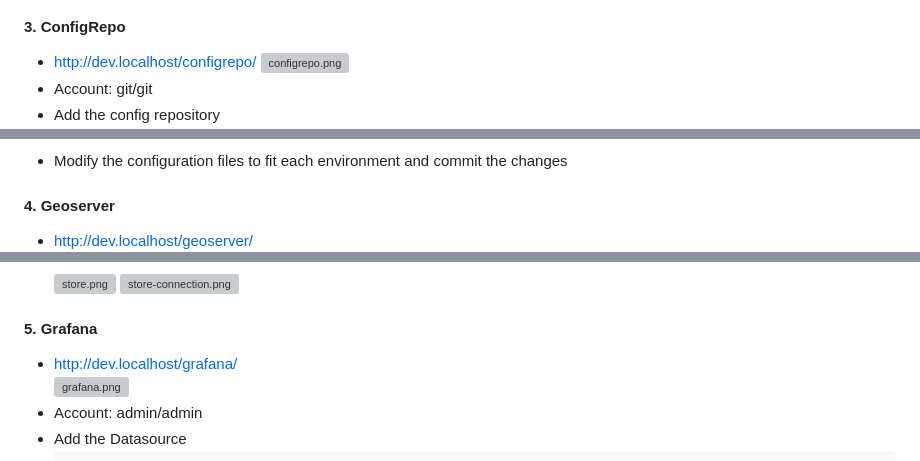
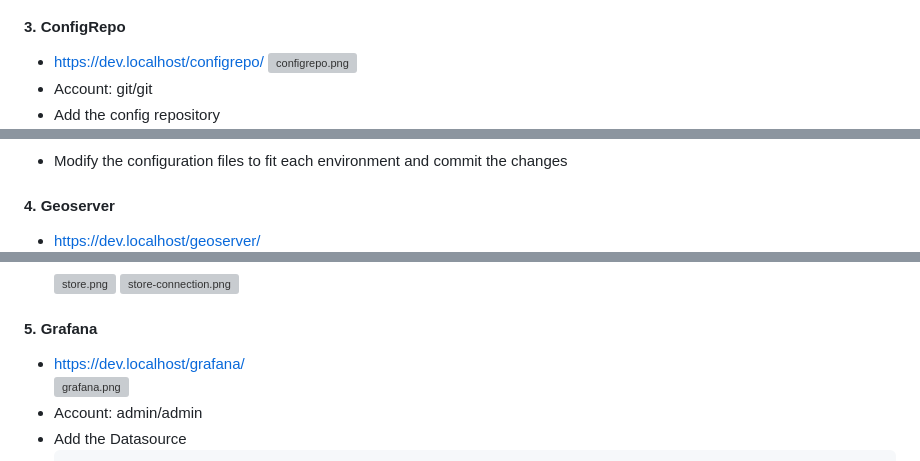
Before and after one commit to TomLeeLive/Gaia3D-mago3d-doc, a Markdown page: lang/en/2_mago3D_Installation_Guide.md, 3 parts joined by grey strips. GitHub-like rendering; grey boxes are pictures that could not be loaded.

```diff
--- a/lang/en/2_mago3D_Installation_Guide.md
+++ b/lang/en/2_mago3D_Installation_Guide.md
@@ -134,7 +134,7 @@ If you want to stop it, run the following command.
   ![role-mapping.png](../../images/Installation_Guide/role-mapping.png)
 
 #### 3. ConfigRepo
-* http://dev.localhost/configrepo/
+* https://dev.localhost/configrepo/
   ![configrepo.png](../../images/Installation_Guide/configrepo.png)
 * Account: git/git
 * Add the config repository
@@ -153,7 +153,7 @@ git push -u origin main
 * Modify the configuration files to fit each environment and commit the changes
 
 #### 4. Geoserver
-* http://dev.localhost/geoserver/
+* https://dev.localhost/geoserver/
   ![geoserver.png](../../images/Installation_Guide/geoserver.png)
 * Account: admin/geoserver
 * Create the Workspace
@@ -183,7 +183,7 @@ git push -u origin main
   ![store-connection.png](../../images/Installation_Guide/store-connection.png)
 
 #### 5. Grafana
-* http://dev.localhost/grafana/
+* https://dev.localhost/grafana/
   ![grafana.png](../../images/Installation_Guide/grafana.png)
 * Account: admin/admin
 * Add the Datasource
```
Also changed, not shown: other parts of lang/en/2_mago3D_Installation_Guide.md (+4 -4 lines).
